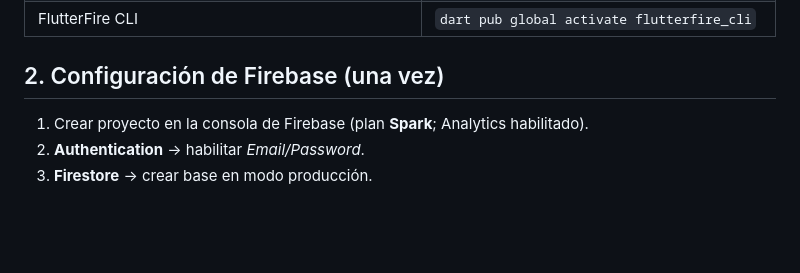
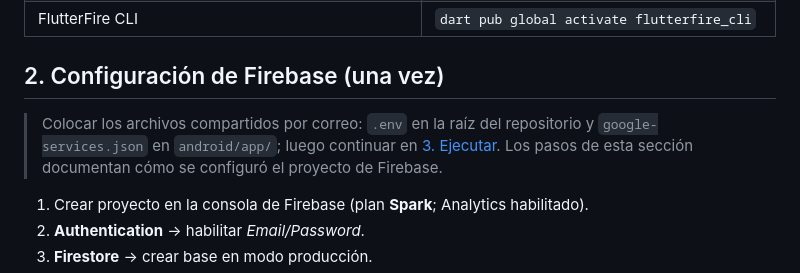
Before and after one commit to alanbarco/banca-movil, a Markdown page: specs/001-digital-banking-mvp/quickstart.md, the part around the change. Rendered like a GitHub page; blank space fills up the shorter version.

```diff
--- a/specs/001-digital-banking-mvp/quickstart.md
+++ b/specs/001-digital-banking-mvp/quickstart.md
@@ -16,6 +16,10 @@ Guía para configurar, ejecutar y **validar** el MVP de punta a punta. Todo es g
 | FlutterFire CLI | `dart pub global activate flutterfire_cli` |
 
 ## 2. Configuración de Firebase (una vez)
+
+> Colocar los archivos compartidos por correo: `.env` en la raíz del repositorio y
+> `google-services.json` en `android/app/`; luego continuar en [3. Ejecutar](#3-ejecutar).
+> Los pasos de esta sección documentan cómo se configuró el proyecto de Firebase.
 
 1. Crear proyecto en la consola de Firebase (plan **Spark**; Analytics habilitado).
 2. **Authentication** → habilitar *Email/Password*.
```
Also changed, not shown: README.md (+21 -11 lines).
